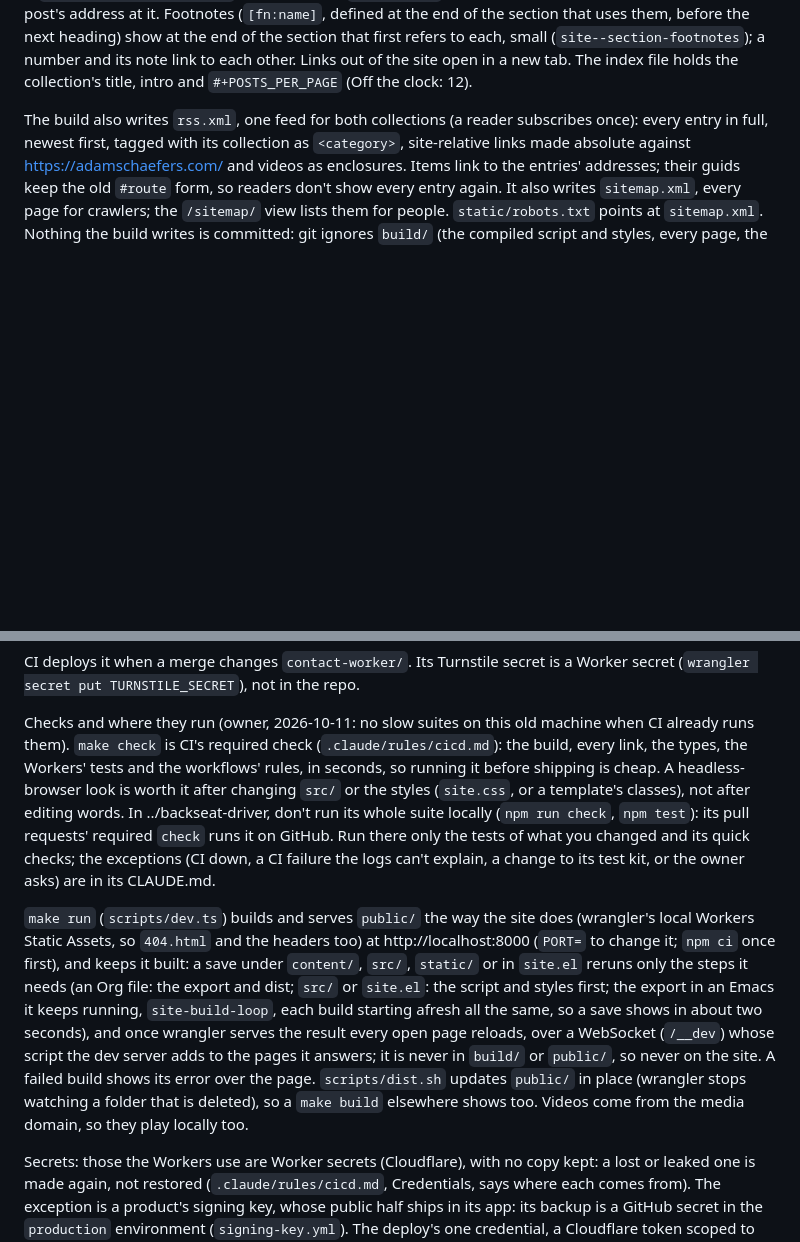
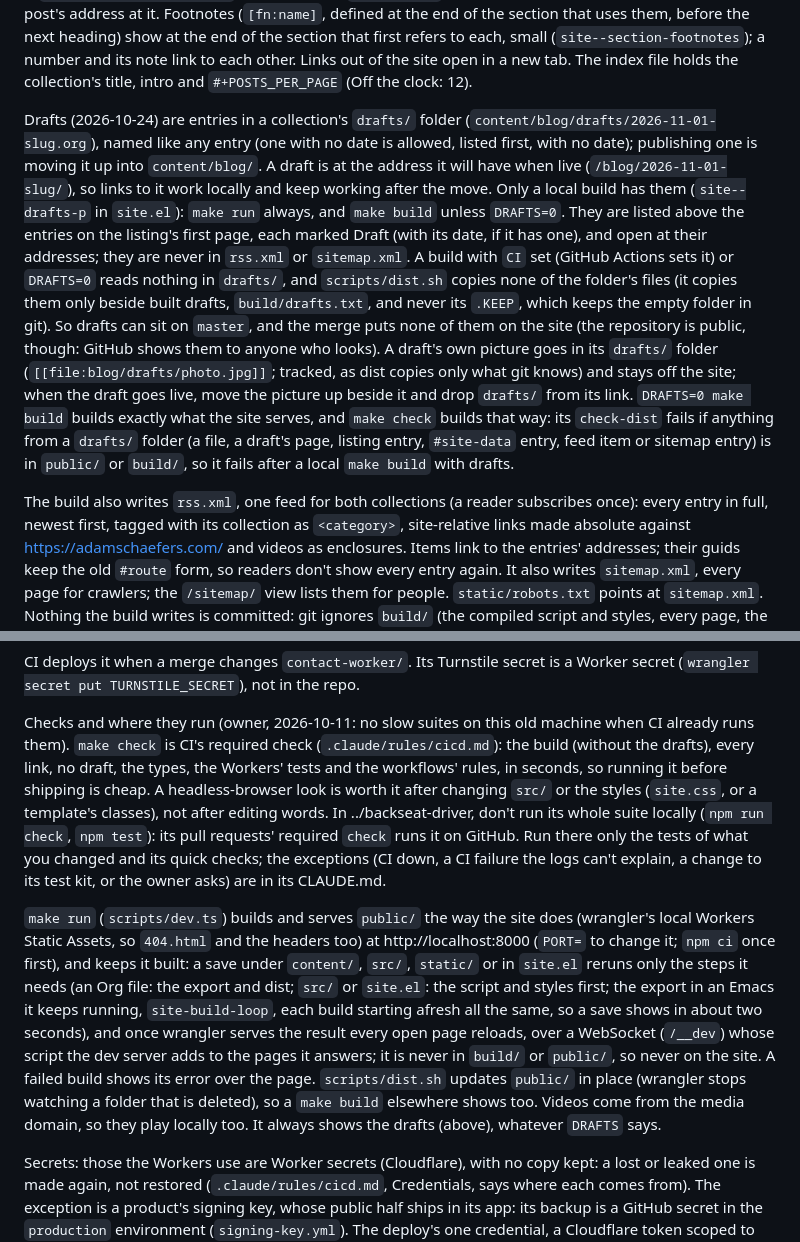
Before and after one commit to a-schaefers/adamschaefers.com, a Markdown page: CLAUDE.md, 2 parts joined by grey strips. GitHub-like rendering; blank space fills up the shorter version.

Commit message:
CLAUDE.md: drafts

```diff
--- a/CLAUDE.md
+++ b/CLAUDE.md
@@ -130,6 +130,29 @@ that first refers to each, small (`site--section-footnotes`); a number and its
 note link to each other.
 Links out of the site open in a new tab. The index file holds the
 collection's title, intro and `#+POSTS_PER_PAGE` (Off the clock: 12).
+
+Drafts (2026-10-24) are entries in a collection's `drafts/` folder
+(`content/blog/drafts/2026-11-01-slug.org`), named like any entry (one with no
+date is allowed, listed first, with no date); publishing one is moving it up
+into `content/blog/`. A draft is at the address it will have when live
+(`/blog/2026-11-01-slug/`), so links to it work locally and keep working after
+the move. Only a local build has them (`site--drafts-p` in `site.el`): `make
+run` always, and `make build` unless `DRAFTS=0`. They are listed above the
+entries on the listing's first page, each marked Draft (with its date, if it
+has one), and open at their addresses; they are never in `rss.xml` or
+`sitemap.xml`. A build with `CI` set (GitHub Actions sets it) or `DRAFTS=0`
+reads nothing in `drafts/`, and `scripts/dist.sh` copies none of the folder's
+files (it copies them only beside built drafts, `build/drafts.txt`, and never
+its `.KEEP`, which keeps the empty folder in git). So drafts can sit on
+`master`, and the merge puts none of them on the site (the repository is
+public, though: GitHub shows them to anyone who looks). A draft's own picture
+goes in its `drafts/` folder (`[[file:blog/drafts/photo.jpg]]`; tracked, as
+dist copies only what git knows) and stays off the site; when the draft goes
+live, move the picture up beside it and drop `drafts/` from its link. `DRAFTS=0 make build` builds exactly what the site serves, and
+`make check` builds that way: its `check-dist` fails if anything from a
+`drafts/` folder (a file, a draft's page, listing entry, `#site-data` entry,
+feed item or sitemap entry) is in `public/` or `build/`, so it fails after a
+local `make build` with drafts.
 
 The build also writes `rss.xml`, one feed for both collections (a reader
 subscribes once): every entry in full, newest first, tagged with its
@@ -365,8 +388,8 @@ a Worker secret (`wrangler secret put TURNSTILE_SECRET`), not in the repo.
 
 Checks and where they run (owner, 2026-10-11: no slow suites on this old
 machine when CI already runs them). `make check` is CI's required check
-(`.claude/rules/cicd.md`): the build, every link, the types, the Workers'
-tests and the workflows' rules, in seconds, so running it before shipping is
+(`.claude/rules/cicd.md`): the build (without the drafts), every link, no
+draft, the types, the Workers' tests and the workflows' rules, in seconds, so running it before shipping is
 cheap. A headless-browser look is worth it after changing `src/` or the styles
 (`site.css`, or a template's classes), not after editing words. In
 ../backseat-driver, don't run its whole suite locally (`npm run check`,
@@ -388,7 +411,7 @@ pages it answers; it is never in `build/` or `public/`, so never on the site.
 A failed build shows its error over the page. `scripts/dist.sh` updates
 `public/` in place (wrangler stops watching a folder that is deleted), so a
 `make build` elsewhere shows too. Videos come from the media domain, so they
-play locally too.
+play locally too. It always shows the drafts (above), whatever `DRAFTS` says.
 
 Secrets: those the Workers use are Worker secrets (Cloudflare), with no copy
 kept: a lost or leaked one is made again, not restored (`.claude/rules/cicd.md`,
```
